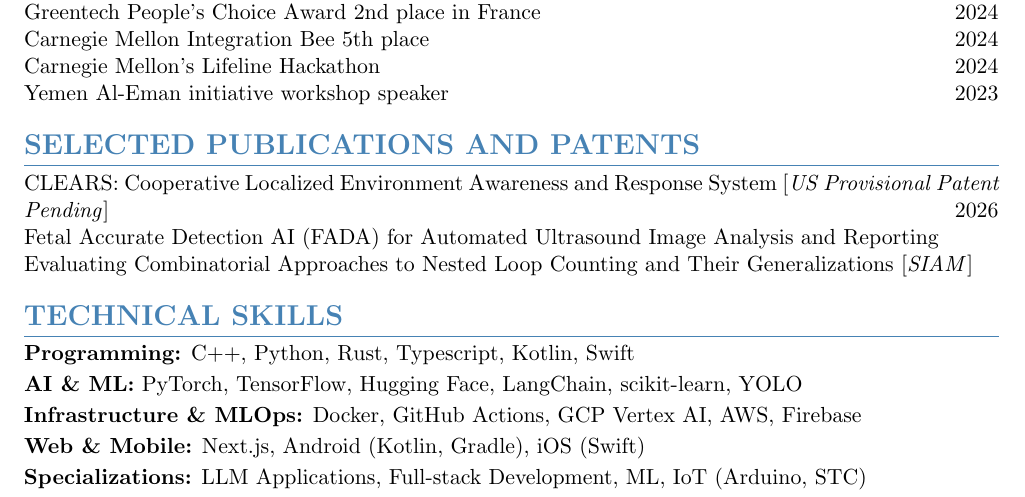
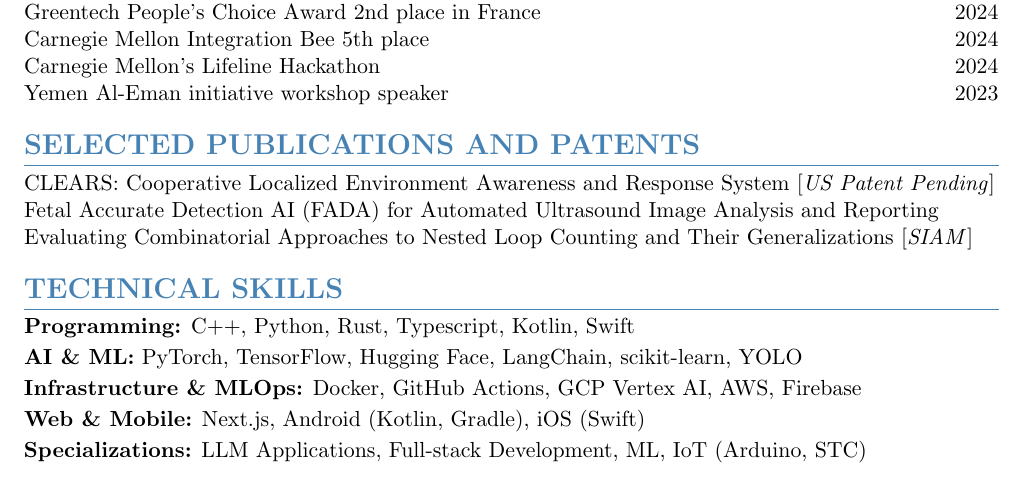
Before and after one commit to ElyasAmri/cv, a LaTeX CV (cv.tex): part of page 2 of 2, cut so that both start at the same text. Compiled offline with pdfLaTeX.

Commit message:
Fix publications formatting: one line per entry, no stranded year

```diff
--- a/cv.tex
+++ b/cv.tex
@@ -230,7 +230,7 @@
 % Publications
 \section*{SELECTED PUBLICATIONS AND PATENTS}
 \begin{itemize}[leftmargin=0em, nosep, label={}]
-    \item CLEARS: Cooperative Localized Environment Awareness and Response System [\textit{US Provisional Patent Pending}] \hfill 2026
+    \item CLEARS: Cooperative Localized Environment Awareness and Response System [\textit{US Patent Pending}]
     \item Fetal Accurate Detection AI (FADA) for Automated Ultrasound Image Analysis and Reporting
     \item Evaluating Combinatorial Approaches to Nested Loop Counting and Their Generalizations [\textit{SIAM}]
 \end{itemize}
```
